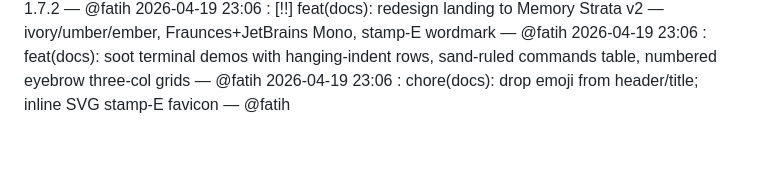
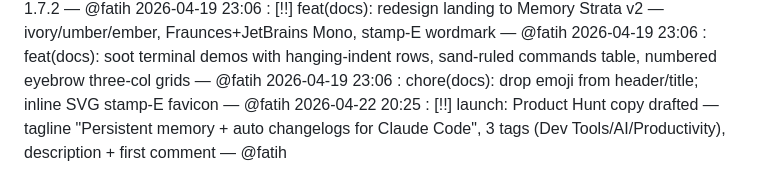
Before and after one commit to tonone-ai/elephant, a Markdown page: ELEPHANT.md, the part around the change. Drawn GitHub-style; blank space fills up the shorter version.

Commit message:
chore: engrave session memory

```diff
--- a/ELEPHANT.md
+++ b/ELEPHANT.md
@@ -92,3 +92,4 @@
 2026-04-19 23:06 : [!!] feat(docs): redesign landing to Memory Strata v2 — ivory/umber/ember, Fraunces+JetBrains Mono, stamp-E wordmark — @fatih
 2026-04-19 23:06 : feat(docs): soot terminal demos with hanging-indent rows, sand-ruled commands table, numbered eyebrow three-col grids — @fatih
 2026-04-19 23:06 : chore(docs): drop emoji from header/title; inline SVG stamp-E favicon — @fatih
+2026-04-22 20:25 : [!!] launch: Product Hunt copy drafted — tagline "Persistent memory + auto changelogs for Claude Code", 3 tags (Dev Tools/AI/Productivity), description + first comment — @fatih
```
